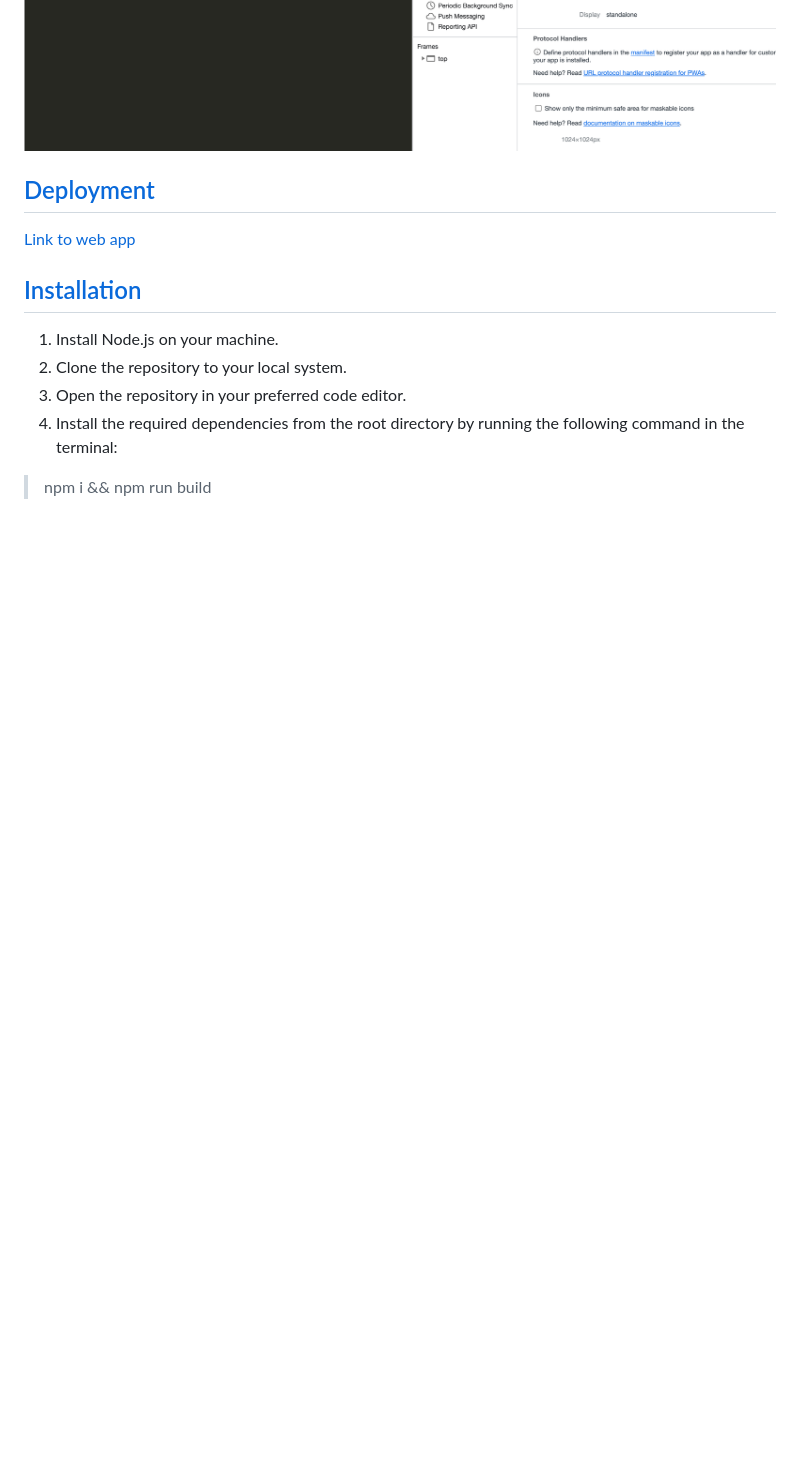
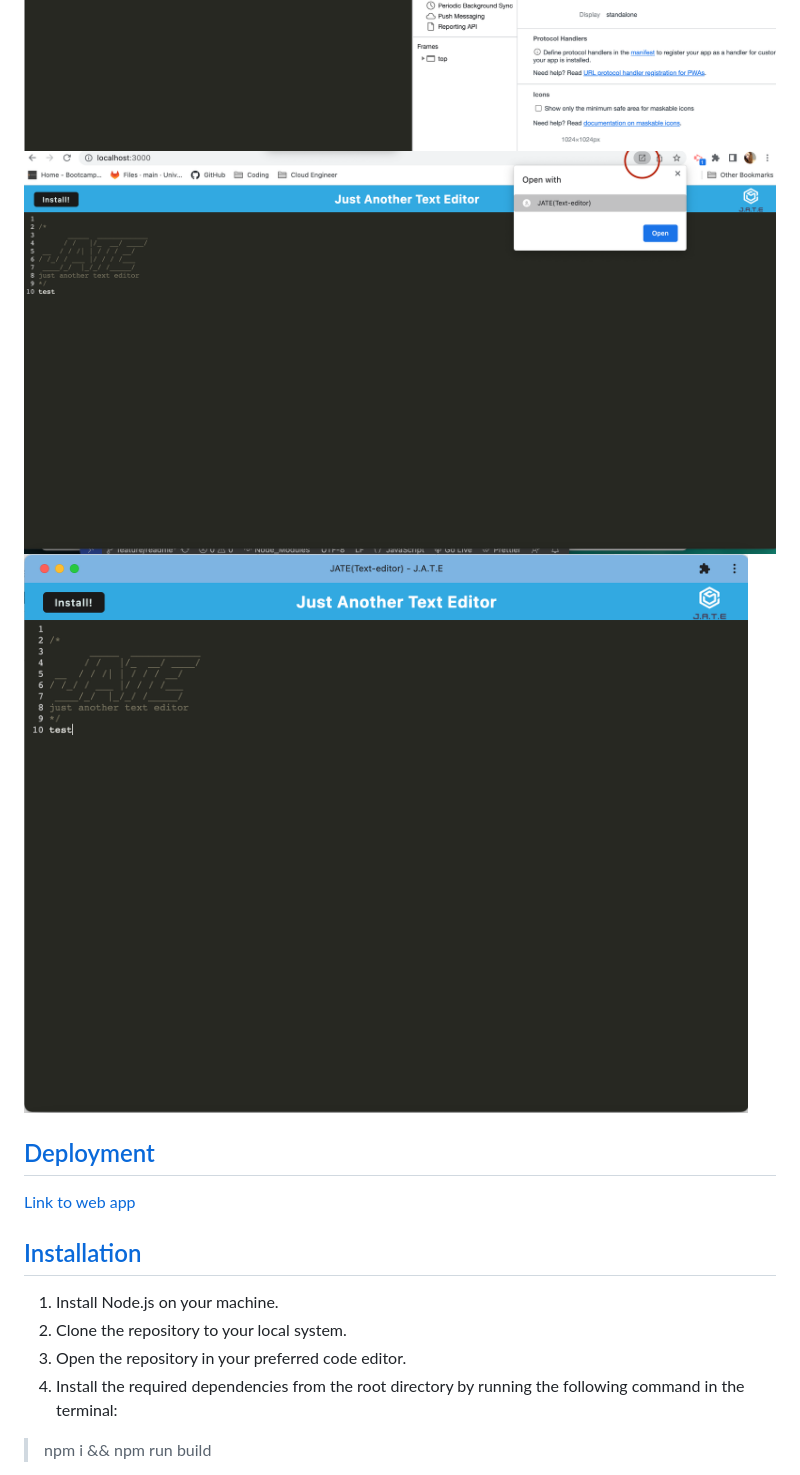
Before and after one commit to Cdrcar/TextEditor-PWA, a Markdown page: README.md, the part around the change. Rendered like a GitHub page; pictures changed too: assets/app.png (added), assets/inst.png (added); blank space fills up the shorter version.

Commit message:
added screenshots to readme file

```diff
--- a/README.md
+++ b/README.md
@@ -54,6 +54,8 @@ To build this text editor, I implemented methods for getting and storing data to
 ![jate](./assets/jate.png)
 ![service-worker](./assets/service-worker.png)
 ![manifest-app](./assets/manifest-app.png)
+![install](./assets/inst.png)
+![app](./assets/app.png)
 
 
 ## [Deployment](#deployment)
```
Also changed, not shown: 3 other files.
